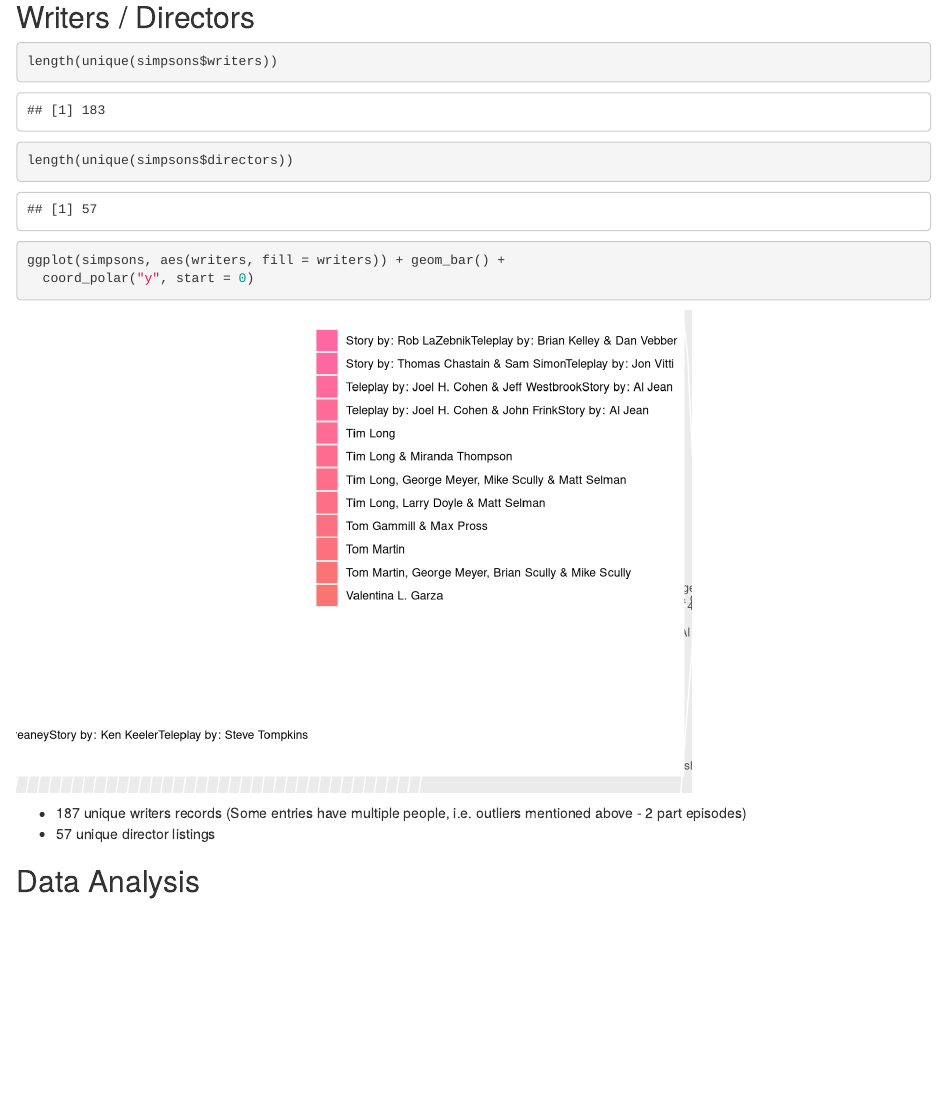
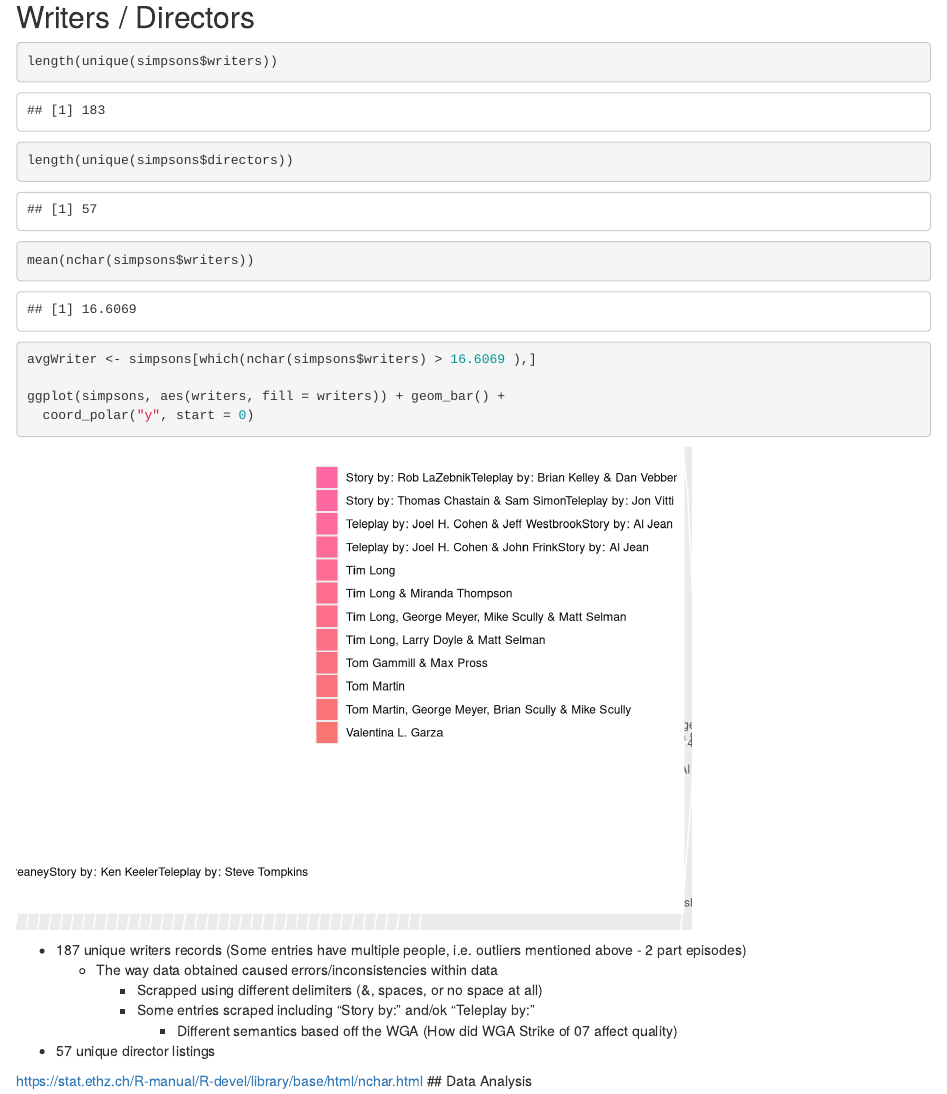
Before and after one commit to rl-repo/Simpsons-Episodes, an R Markdown document (md_html.Rmd): the page in a window 1100 px wide, from 12370 px down. Rendered offline with R 4.5, knitr and Pandoc, with nearby package versions; some code elsewhere in the file could not run offline.

Commit message:
Minor cleaning

````diff
--- a/md_html.Rmd
+++ b/md_html.Rmd
@@ -278,14 +278,22 @@ grid.arrange(grobs = set3, ncol = 3, nrow=4)
 length(unique(simpsons$writers))
 length(unique(simpsons$directors))
 
+mean(nchar(simpsons$writers))
+avgWriter <- simpsons[which(nchar(simpsons$writers) > 16.6069 ),]
 
 ggplot(simpsons, aes(writers, fill = writers)) + geom_bar() +
   coord_polar("y", start = 0)
 ```
 
 - 187 unique writers records (Some entries have multiple people, i.e. outliers mentioned above - 2 part episodes)
+  - The way data obtained caused errors/inconsistencies within data
+    - Scrapped using different delimiters (&, spaces, or no space at all)
+    - Some entries scraped including "Story by:" and/ok "Teleplay by:"
+      - Different semantics based off the WGA (How did WGA Strike of 07 affect quality)
 - 57 unique director listings
 
+
+https://stat.ethz.ch/R-manual/R-devel/library/base/html/nchar.html
 ## Data Analysis
 
 ## Predictive Model
````
